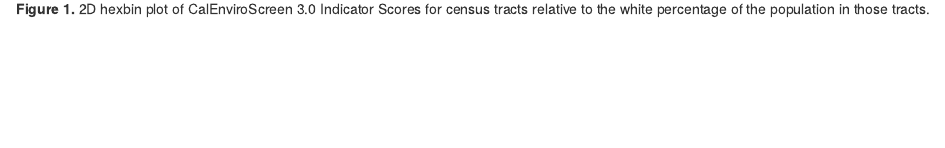
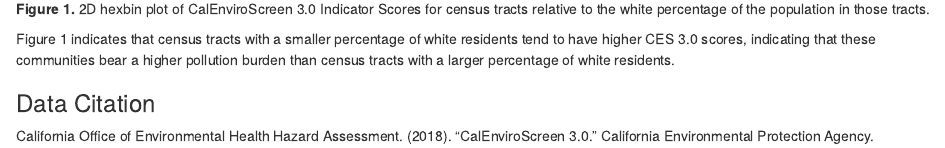
Before and after one commit to connerjainese/ejscreen-group-34, an R Markdown document (src/group_34_ca_ej.Rmd): the page in a window 1100 px wide, from 1150 px down. Rendered offline with R 4.5, knitr and Pandoc, with nearby package versions; column names are cleaned by a stand-in for the janitor package.

Commit message:
added description of graph and data citation

````diff
--- a/src/group_34_ca_ej.Rmd
+++ b/src/group_34_ca_ej.Rmd
@@ -36,3 +36,9 @@ ggplot(data = ces, aes(x = white_percent, y = ces_3_0_score)) +
 ```
 
 **Figure 1.** 2D hexbin plot of CalEnviroScreen 3.0 Indicator Scores for census tracts relative to the white percentage of the population in those tracts.
+
+Figure 1 indicates that census tracts with a smaller percentage of white residents tend to have higher CES 3.0 scores, indicating that these communities bear a higher pollution burden than census tracts with a larger percentage of white residents.
+
+### Data Citation
+
+California Office of Environmental Health Hazard Assessment. (2018). "CalEnviroScreen 3.0." California Environmental Protection Agency.
````
